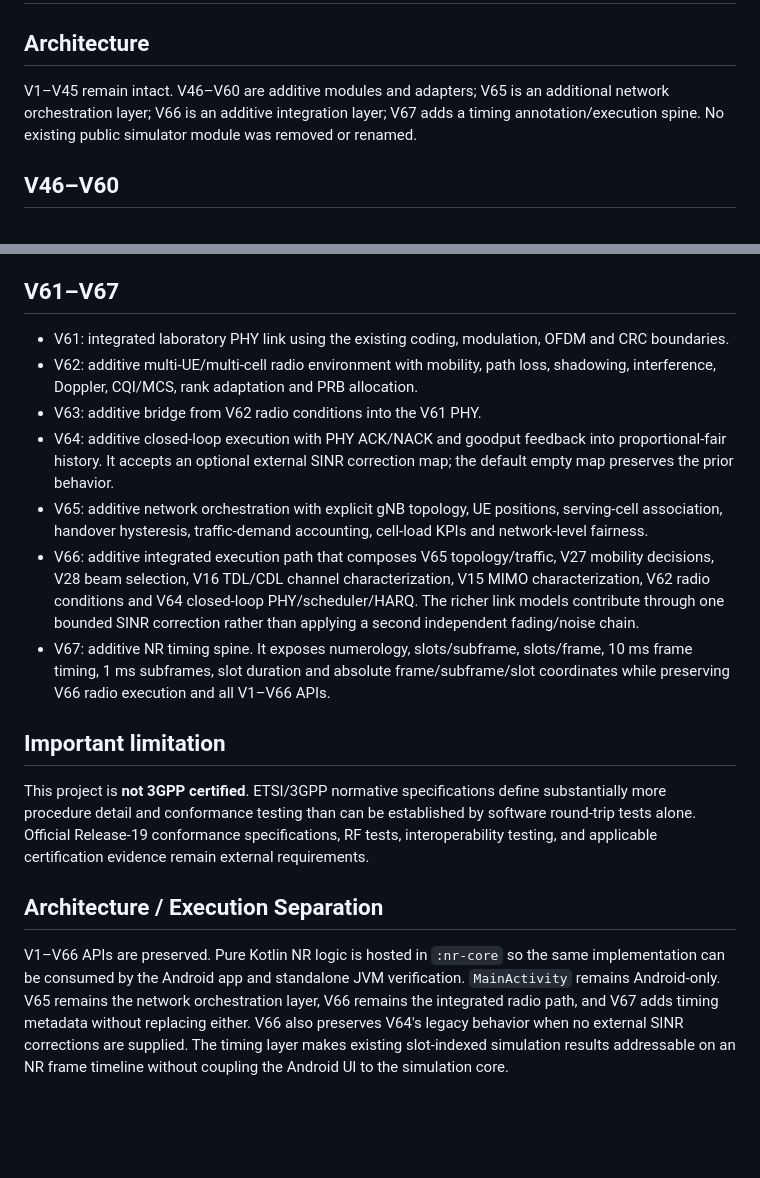
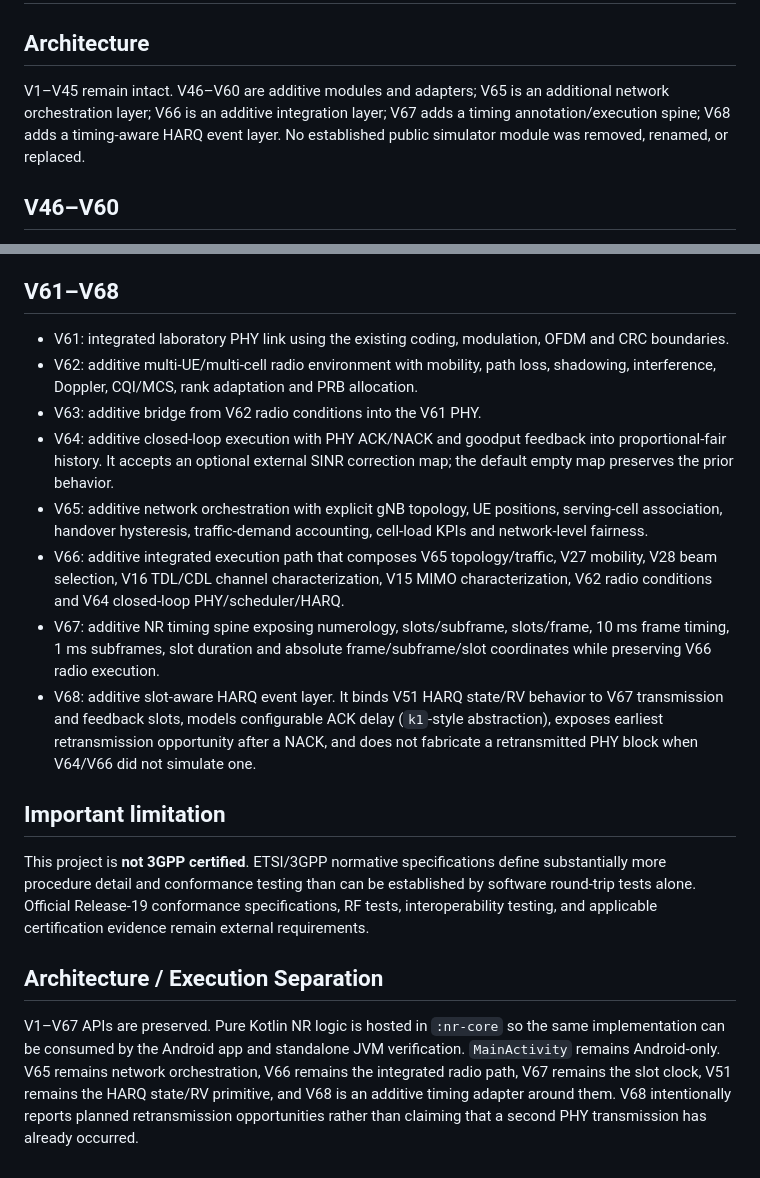
Before and after one commit to rumiamit1320/5G_NR_Simulator, a Markdown page: CONFORMANCE_STATUS.md, 2 parts joined by grey strips. Rendered like a GitHub page; blank space fills up the shorter version.

Commit message:
V68: document slot-aware HARQ overlay

```diff
--- a/CONFORMANCE_STATUS.md
+++ b/CONFORMANCE_STATUS.md
@@ -1,7 +1,7 @@
 # 5G NR Simulator — Conformance Status
 
 ## Architecture
-V1–V45 remain intact. V46–V60 are additive modules and adapters; V65 is an additional network orchestration layer; V66 is an additive integration layer; V67 adds a timing annotation/execution spine. No existing public simulator module was removed or renamed.
+V1–V45 remain intact. V46–V60 are additive modules and adapters; V65 is an additional network orchestration layer; V66 is an additive integration layer; V67 adds a timing annotation/execution spine; V68 adds a timing-aware HARQ event layer. No established public simulator module was removed, renamed, or replaced.
 
 ## V46–V60
 - V46: transport/LDPC segmentation and rate-matching orchestration.
@@ -20,18 +20,19 @@ V1–V45 remain intact. V46–V60 are additive modules and adapters; V65 is an a
 - V59: deterministic conformance status harness.
 - V60: Release-19-oriented compliance matrix.
 
-## V61–V67
+## V61–V68
 - V61: integrated laboratory PHY link using the existing coding, modulation, OFDM and CRC boundaries.
 - V62: additive multi-UE/multi-cell radio environment with mobility, path loss, shadowing, interference, Doppler, CQI/MCS, rank adaptation and PRB allocation.
 - V63: additive bridge from V62 radio conditions into the V61 PHY.
 - V64: additive closed-loop execution with PHY ACK/NACK and goodput feedback into proportional-fair history. It accepts an optional external SINR correction map; the default empty map preserves the prior behavior.
 - V65: additive network orchestration with explicit gNB topology, UE positions, serving-cell association, handover hysteresis, traffic-demand accounting, cell-load KPIs and network-level fairness.
-- V66: additive integrated execution path that composes V65 topology/traffic, V27 mobility decisions, V28 beam selection, V16 TDL/CDL channel characterization, V15 MIMO characterization, V62 radio conditions and V64 closed-loop PHY/scheduler/HARQ. The richer link models contribute through one bounded SINR correction rather than applying a second independent fading/noise chain.
-- V67: additive NR timing spine. It exposes numerology, slots/subframe, slots/frame, 10 ms frame timing, 1 ms subframes, slot duration and absolute frame/subframe/slot coordinates while preserving V66 radio execution and all V1–V66 APIs.
+- V66: additive integrated execution path that composes V65 topology/traffic, V27 mobility, V28 beam selection, V16 TDL/CDL channel characterization, V15 MIMO characterization, V62 radio conditions and V64 closed-loop PHY/scheduler/HARQ.
+- V67: additive NR timing spine exposing numerology, slots/subframe, slots/frame, 10 ms frame timing, 1 ms subframes, slot duration and absolute frame/subframe/slot coordinates while preserving V66 radio execution.
+- V68: additive slot-aware HARQ event layer. It binds V51 HARQ state/RV behavior to V67 transmission and feedback slots, models configurable ACK delay (`k1`-style abstraction), exposes earliest retransmission opportunity after a NACK, and does not fabricate a retransmitted PHY block when V64/V66 did not simulate one.
 
 ## Important limitation
 This project is **not 3GPP certified**. ETSI/3GPP normative specifications define substantially more procedure detail and conformance testing than can be established by software round-trip tests alone. Official Release-19 conformance specifications, RF tests, interoperability testing, and applicable certification evidence remain external requirements.
 
 ## Architecture / Execution Separation
 
-V1–V66 APIs are preserved. Pure Kotlin NR logic is hosted in `:nr-core` so the same implementation can be consumed by the Android app and standalone JVM verification. `MainActivity` remains Android-only. V65 remains the network orchestration layer, V66 remains the integrated radio path, and V67 adds timing metadata without replacing either. V66 also preserves V64's legacy behavior when no external SINR corrections are supplied. The timing layer makes existing slot-indexed simulation results addressable on an NR frame timeline without coupling the Android UI to the simulation core.
+V1–V67 APIs are preserved. Pure Kotlin NR logic is hosted in `:nr-core` so the same implementation can be consumed by the Android app and standalone JVM verification. `MainActivity` remains Android-only. V65 remains network orchestration, V66 remains the integrated radio path, V67 remains the slot clock, V51 remains the HARQ state/RV primitive, and V68 is an additive timing adapter around them. V68 intentionally reports planned retransmission opportunities rather than claiming that a second PHY transmission has already occurred.
```
